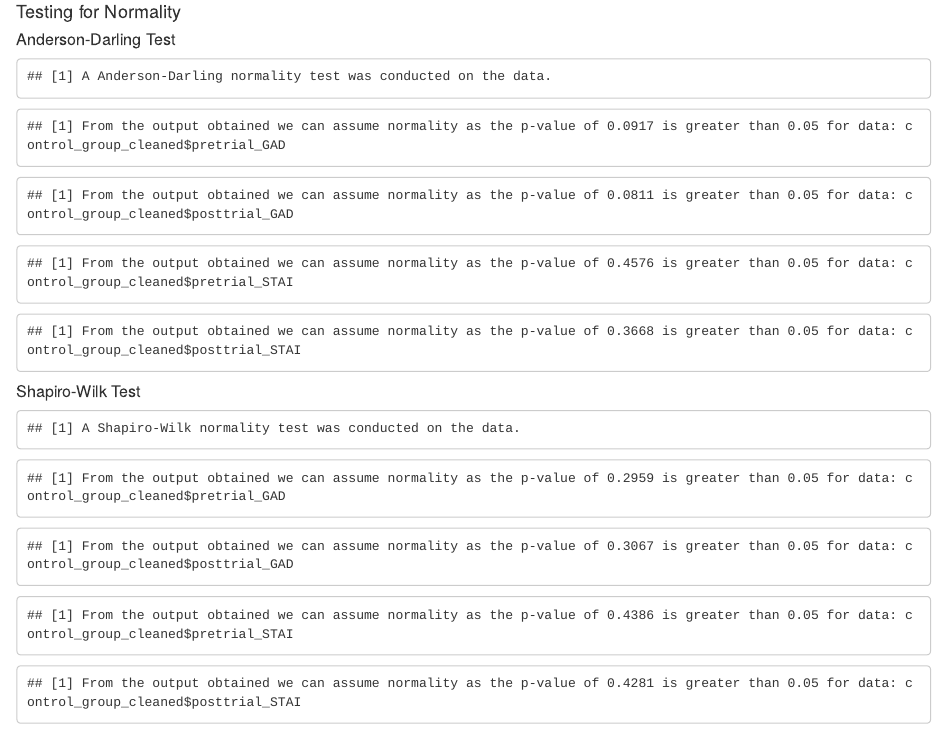
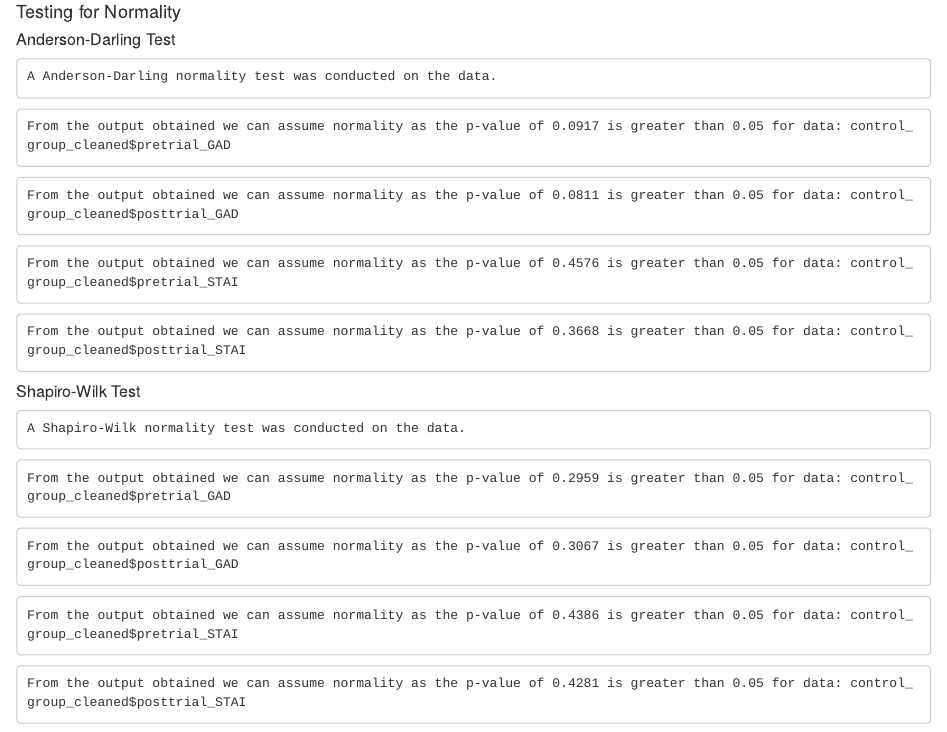
Before and after one commit to ItsAlanK/2023_DAIE_GCA_AK_ET, an R Markdown document (Notebook.Rmd): the page in a window 1100 px wide, from 9020 px down. The pictures show the output file Notebook.html that the author committed with the source, opened offline.

Commit message:
Format normality test prints

````diff
--- a/Notebook.Rmd
+++ b/Notebook.Rmd
@@ -288,7 +288,7 @@ qqline(experimental_group_cleaned$posttrial_GAD, col = "red")
 
 #### Testing for Normality
 ##### Anderson-Darling Test
-``` {r echo=FALSE}
+``` {r echo=FALSE, comment=NA}
 
 # Anderson-Darling Test, referenced from class example https://github.com/nmcguinness/2023_MSC_DataAnalytics_IntroToR/blob/main/Examples/9_TestingForNormality.R
 
@@ -297,15 +297,15 @@ control_posttrial_GAD_ad <- ad.test(control_group_cleaned$posttrial_GAD)
 control_pretrial_STAI_ad <- ad.test(control_group_cleaned$pretrial_STAI)
 control_posttrial_STAI_ad <- ad.test(control_group_cleaned$posttrial_STAI)
 
-noquote(paste("A",control_pretrial_GAD_ad$method, "was conducted on the data."))
+cat(paste("A",control_pretrial_GAD_ad$method, "was conducted on the data."))
 
 print_ad_results <- function(tested_data) { # create a function with the name my_function
   if(tested_data$p.value < 0.05)
   {
-    noquote(paste("From the output obtained we can not assume normality as the p-value of", round(tested_data$p.value, 4), "is less than 0.05 for data:", tested_data$data))
+    cat(paste("From the output obtained we can not assume normality as the p-value of", round(tested_data$p.value, 4), "is less than 0.05 for data:", tested_data$data))
   } else #note in R we need to put the else as shown (i.e. immediately after the { bracket) and not on a new line (as we can in C, C++, C#)
   {
-    noquote(paste("From the output obtained we can assume normality as the p-value of", round(tested_data$p.value, 4), "is greater than 0.05 for data:", tested_data$data))
+    cat(paste("From the output obtained we can assume normality as the p-value of", round(tested_data$p.value, 4), "is greater than 0.05 for data:", tested_data$data))
   }
 }
 
@@ -319,21 +319,21 @@ print_ad_results(control_posttrial_STAI_ad)
 ```
 
 ##### Shapiro-Wilk Test
-``` {r echo=FALSE}
+``` {r echo=FALSE, comment = NA}
 control_pretrial_GAD_sw <- shapiro.test(control_group_cleaned$pretrial_GAD)
 control_posttrial_GAD_sw <- shapiro.test(control_group_cleaned$posttrial_GAD)
 control_pretrial_STAI_sw <- shapiro.test(control_group_cleaned$pretrial_STAI)
 control_posttrial_STAI_sw <- shapiro.test(control_group_cleaned$posttrial_STAI)
 
-noquote(paste("A",control_pretrial_GAD_sw$method, "was conducted on the data."))
+cat(paste("A",control_pretrial_GAD_sw$method, "was conducted on the data."))
 
 print_sw_results <- function(tested_data) { # create a function with the name my_function
   if(tested_data$p.value < 0.05)
 {
-  noquote(paste("From the output obtained we can not assume normality as the p-value of", round(tested_data$p.value, 4), "is less than 0.05 for data:", tested_data$data))
+  cat(paste("From the output obtained we can not assume normality as the p-value of", round(tested_data$p.value, 4), "is less than 0.05 for data:", tested_data$data))
 } else
 {
-  noquote(paste("From the output obtained we can assume normality as the p-value of", round(tested_data$p.value, 4), "is greater than 0.05 for data:", tested_data$data))
+  cat(paste("From the output obtained we can assume normality as the p-value of", round(tested_data$p.value, 4), "is greater than 0.05 for data:", tested_data$data))
 }
 }
 
````
Also changed, not shown: Notebook.html.
